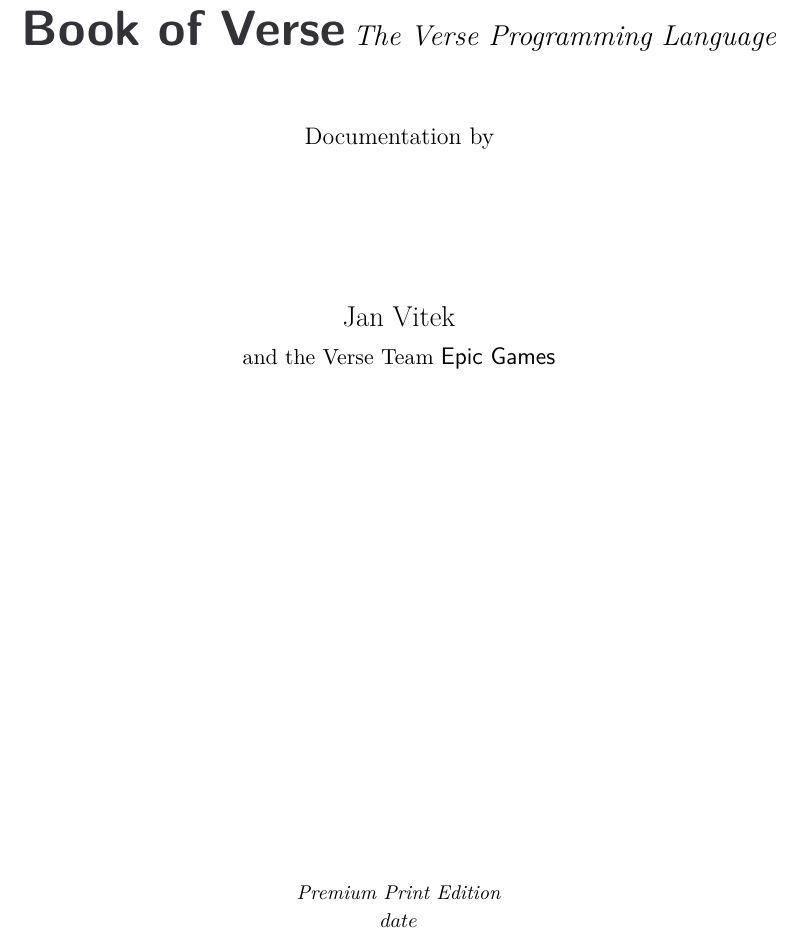
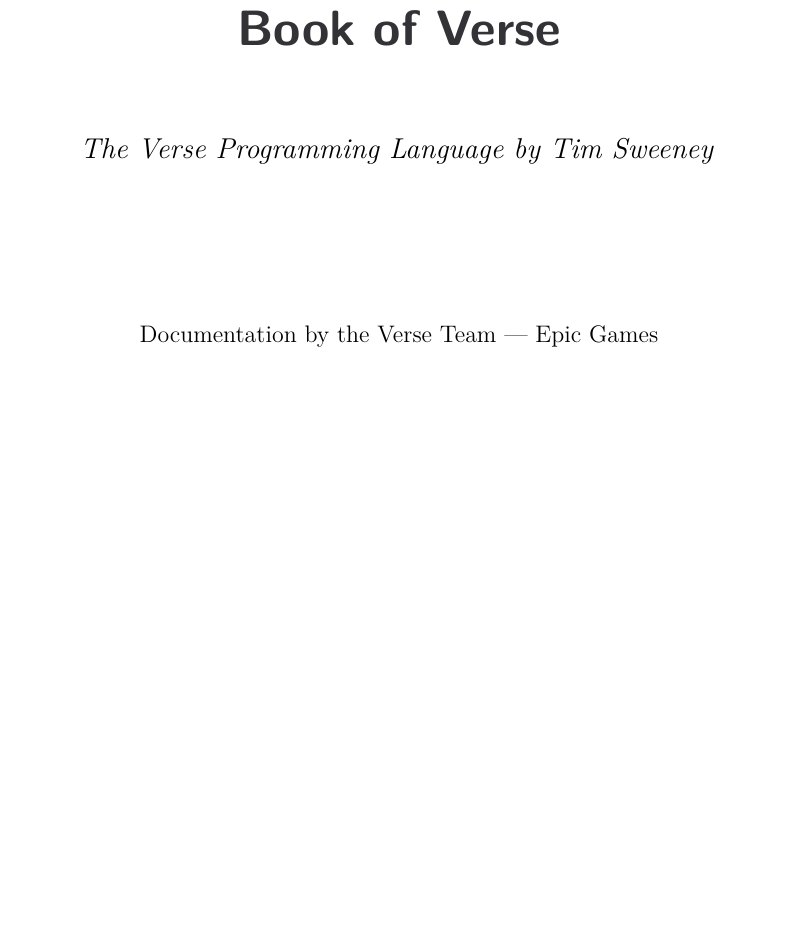
Before and after one commit to mwassmer/verse-book-printing, a LaTeX book (templates/print-ready.tex): part of page 5 of 13, cut so that both start at the same text, the shorter picture padded with empty space. Compiled offline with XeLaTeX; a missing font is replaced by an installed copy or a similar font.

Commit message:
Update title page: credit Tim Sweeney and Verse Team
Changed the full title page (page 3) across all three templates to:
- Book of Verse
- The Verse Programming Language by Tim Sweeney
- Documentation by the Verse Team - Epic Games

Removed the separate "Jan Vitek" author credit, edition label, and date.

Co-Authored-By: Claude Opus 4.6 <noreply@anthropic.com>

```diff
--- a/templates/print-ready.tex
+++ b/templates/print-ready.tex
@@ -250,18 +250,12 @@
 \begin{titlepage}
 \centering
 \vspace*{1.5in}
-{\Huge\sffamily\bfseries\color{versegray} Book of Verse}
+{\Huge\sffamily\bfseries\color{versegray} Book of Verse}\par
 \vspace{0.5in}
-{\Large\itshape The Verse Programming Language}
+{\Large\itshape The Verse Programming Language by Tim Sweeney}\par
 \vspace{1in}
-{\large Documentation by}\\[0.5em]
-{\Large Jan Vitek}\\[0.5em]
-{\normalsize and the Verse Team}
-\vspace{1.5in}
-{\large\sffamily Epic Games}
+{\large Documentation by the Verse Team --- Epic Games}
 \vfill
-{\small\itshape Premium Print Edition}\\
-{\small $date$}
 \end{titlepage}
 
 \cleardoublepage
```
Also changed, not shown: templates/book.tex (+2 -11 lines), templates/pandoc-template.tex (+3 -9 lines).
